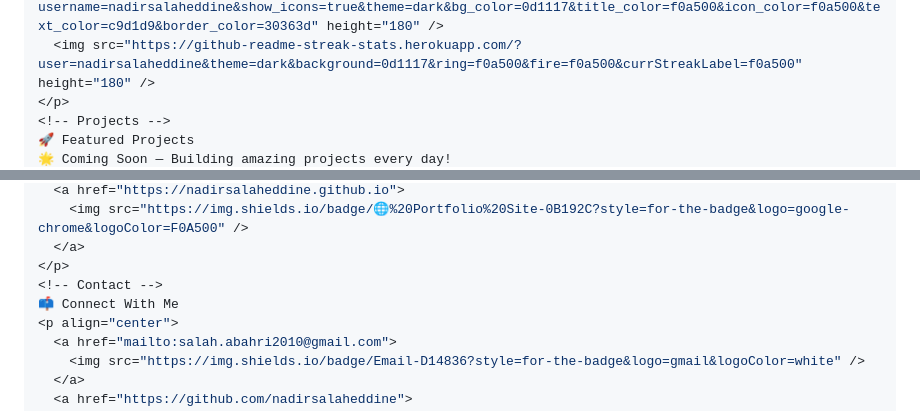
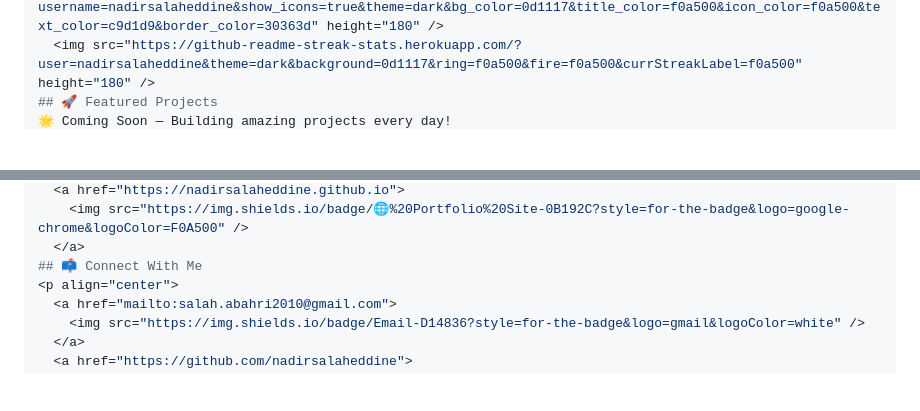
Before and after one commit to nadirsalaheddine/-nadirsalaheddine, a Markdown page: README.md, 2 parts joined by grey strips. GitHub-like rendering; blank space fills up the shorter version.

```diff
--- a/README.md
+++ b/README.md
@@ -37,6 +35,4 @@ Season	Colors
   <img src="https://github-readme-stats.vercel.app/api?username=nadirsalaheddine&show_icons=true&theme=dark&bg_color=0d1117&title_color=f0a500&icon_color=f0a500&text_color=c9d1d9&border_color=30363d" height="180" />
   <img src="https://github-readme-streak-stats.herokuapp.com/?user=nadirsalaheddine&theme=dark&background=0d1117&ring=f0a500&fire=f0a500&currStreakLabel=f0a500" height="180" />
-</p>
-<!-- Projects -->
-🚀 Featured Projects
+## 🚀 Featured Projects
 🌟 Coming Soon — Building amazing projects every day!
@@ -44,9 +39,7 @@ Season	Colors
   <a href="https://nadirsalaheddine.github.io">
     <img src="https://img.shields.io/badge/🌐%20Portfolio%20Site-0B192C?style=for-the-badge&logo=google-chrome&logoColor=F0A500" />
   </a>
-</p>
-<!-- Contact -->
-📫 Connect With Me
+## 📫 Connect With Me
 <p align="center">
   <a href="mailto:salah.abahri2010@gmail.com">
     <img src="https://img.shields.io/badge/Email-D14836?style=for-the-badge&logo=gmail&logoColor=white" />
```
Also changed, not shown: other parts of README.md (+2 -10 lines).
